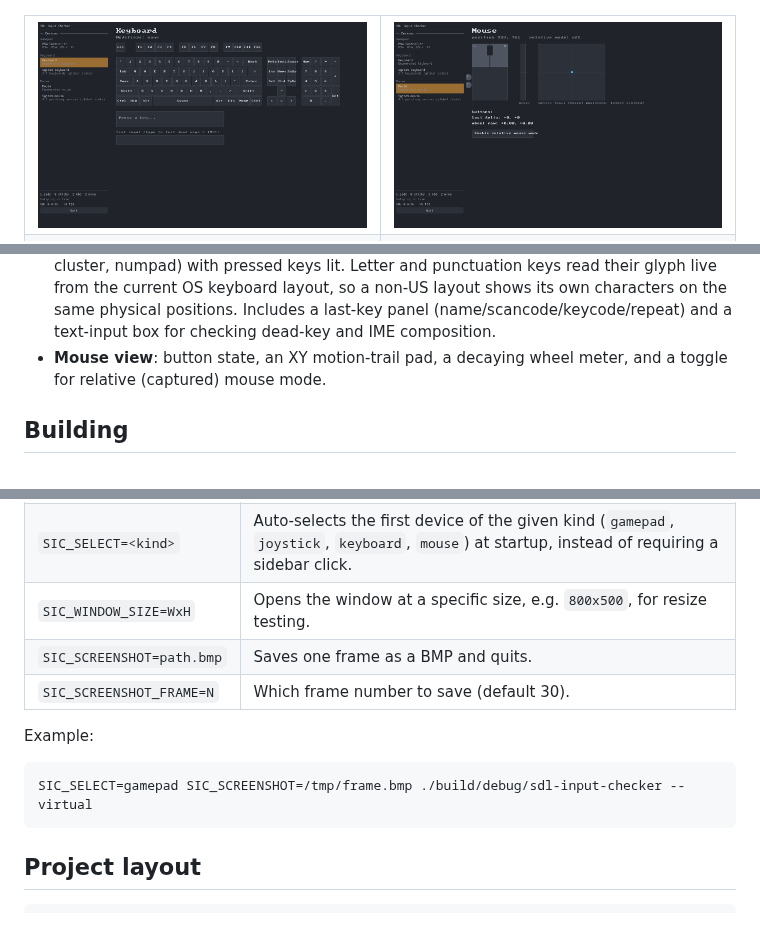
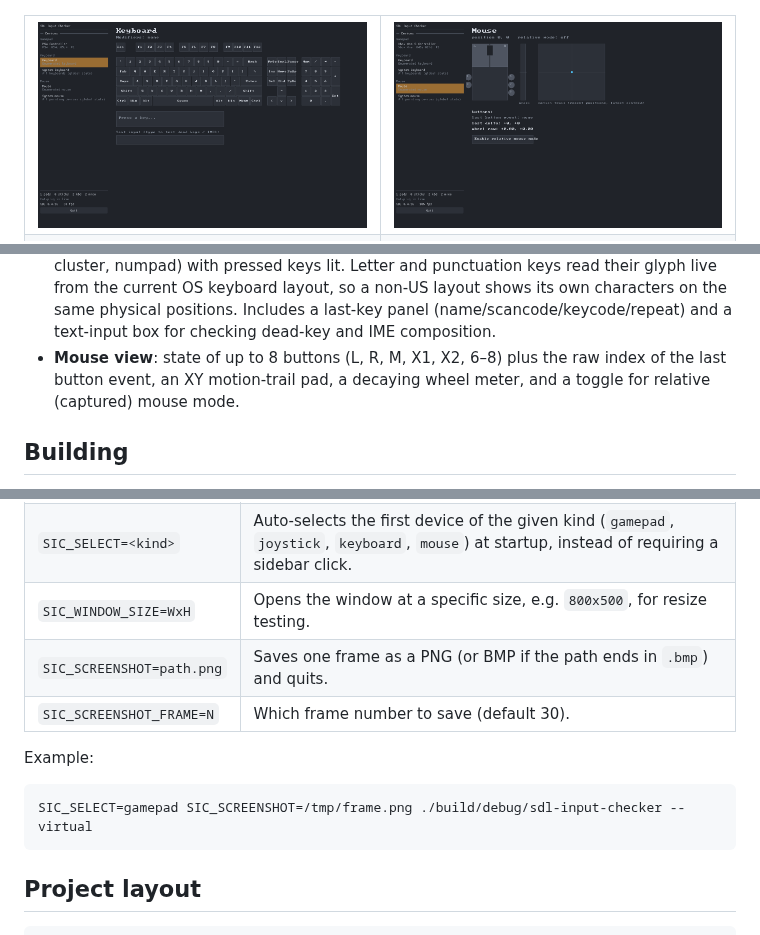
Before and after one commit to TheBrinkOfTomorrow/SDL-input-checker, a Markdown page: README.md, 3 parts joined by grey strips. Drawn GitHub-style; pictures changed too: docs/screenshots/final_mouse.png.

````diff
--- a/README.md
+++ b/README.md
@@ -38,7 +38,8 @@ picture of what the selected one is reporting.
   layout, so a non-US layout shows its own characters on the same physical
   positions. Includes a last-key panel (name/scancode/keycode/repeat) and a
   text-input box for checking dead-key and IME composition.
-- **Mouse view**: button state, an XY motion-trail pad, a decaying wheel
+- **Mouse view**: state of up to 8 buttons (L, R, M, X1, X2, 6–8) plus the
+  raw index of the last button event, an XY motion-trail pad, a decaying wheel
   meter, and a toggle for relative (captured) mouse mode.
 
 ## Building
@@ -108,13 +109,13 @@ plugging in hardware, useful for screenshots and quick manual checks:
 | `--virtual` | Attaches an SDL virtual joystick with animated axes/buttons/hat and selects it at startup. |
 | `SIC_SELECT=<kind>` | Auto-selects the first device of the given kind (`gamepad`, `joystick`, `keyboard`, `mouse`) at startup, instead of requiring a sidebar click. |
 | `SIC_WINDOW_SIZE=WxH` | Opens the window at a specific size, e.g. `800x500`, for resize testing. |
-| `SIC_SCREENSHOT=path.bmp` | Saves one frame as a BMP and quits. |
+| `SIC_SCREENSHOT=path.png` | Saves one frame as a PNG (or BMP if the path ends in `.bmp`) and quits. |
 | `SIC_SCREENSHOT_FRAME=N` | Which frame number to save (default 30). |
 
 Example:
 
 ```bash
-SIC_SELECT=gamepad SIC_SCREENSHOT=/tmp/frame.bmp ./build/debug/sdl-input-checker --virtual
+SIC_SELECT=gamepad SIC_SCREENSHOT=/tmp/frame.png ./build/debug/sdl-input-checker --virtual
 ```
 
 ## Project layout
````
Also changed, not shown: PLAN.md (+1 -1 lines), 5 other files.
